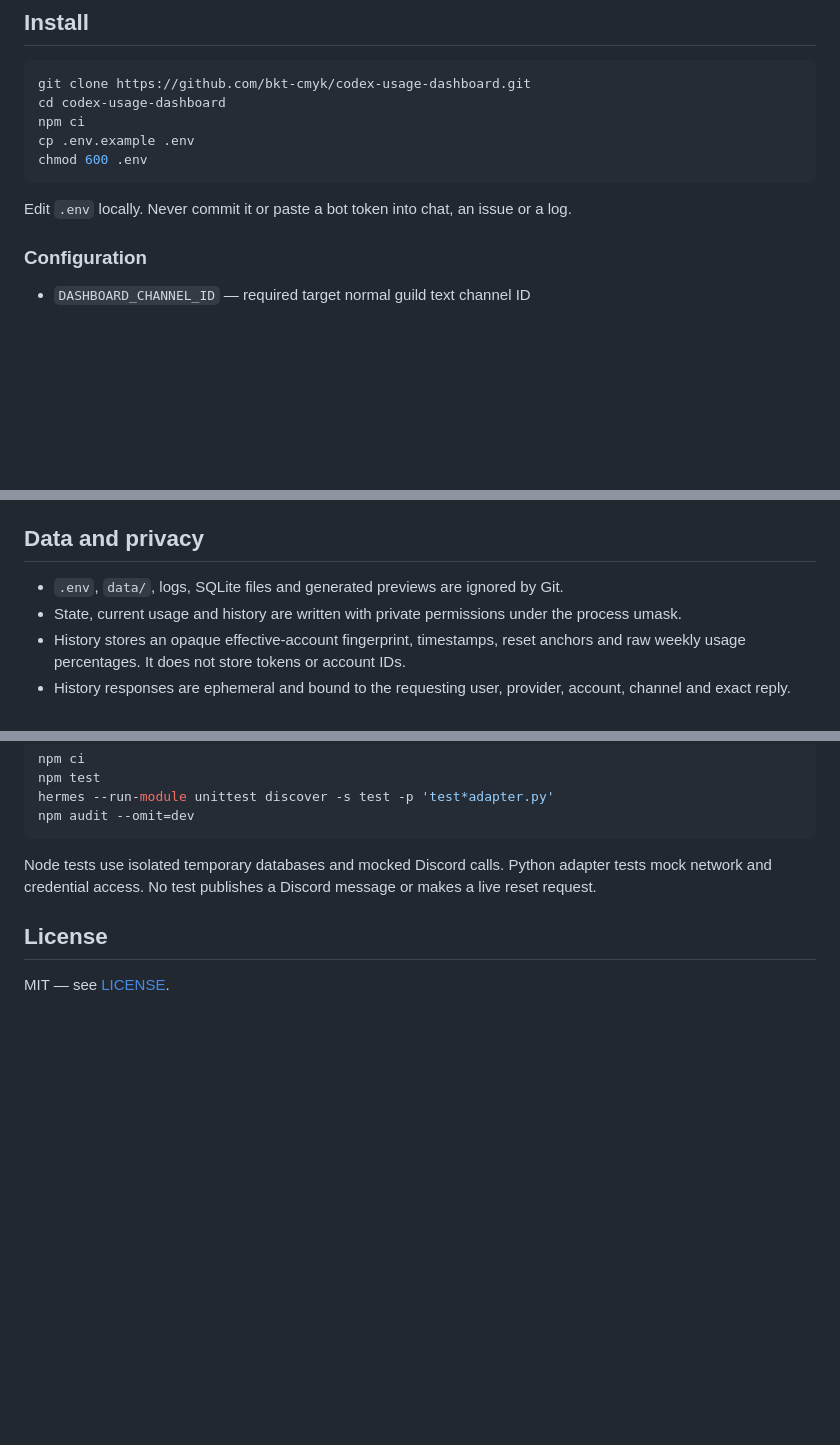
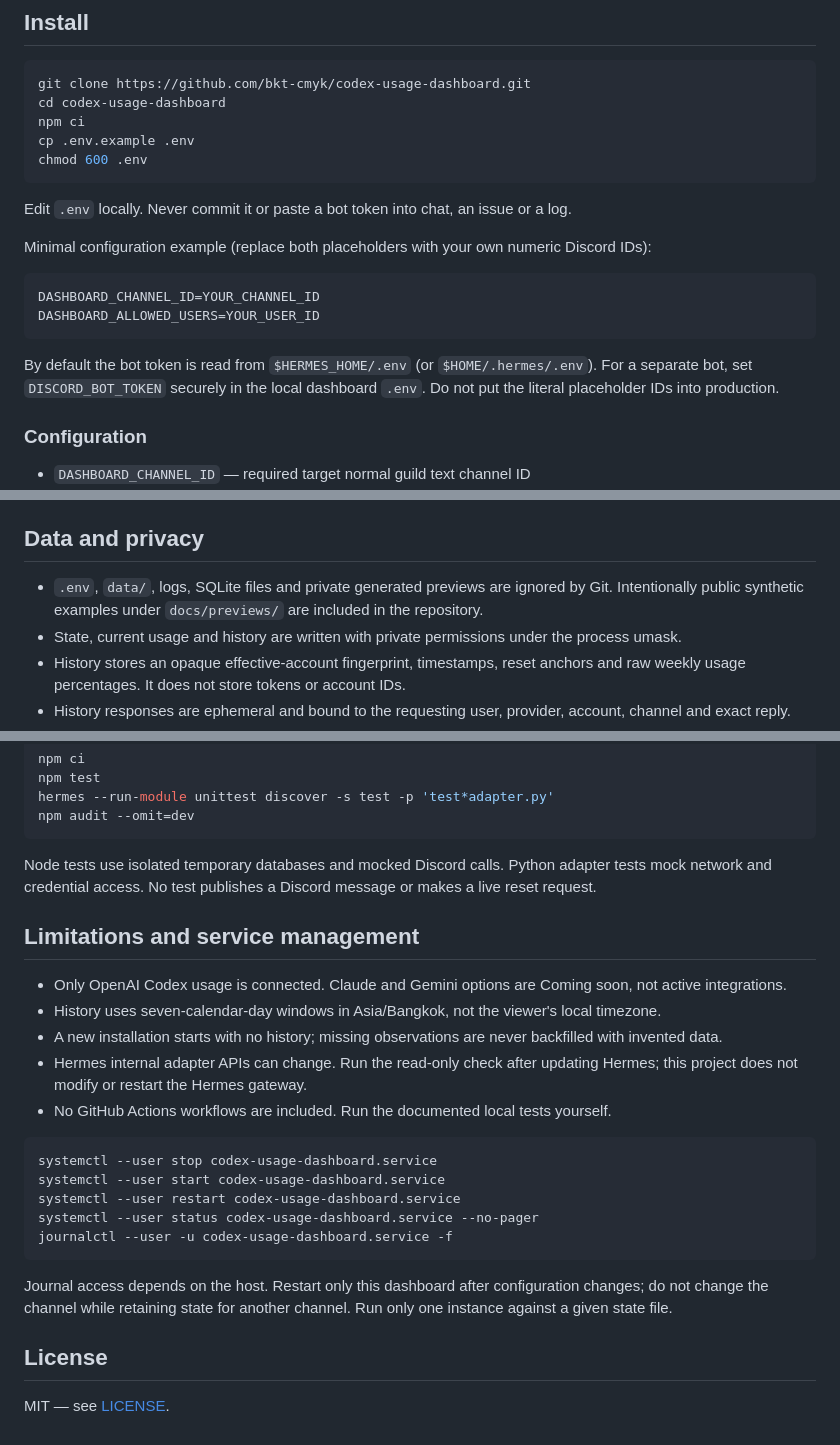
Before and after one commit to bkt-cmyk/codex-usage-dashboard, a Markdown page: README.md, 3 parts joined by grey strips. GitHub-like rendering; blank space fills up the shorter version.

````diff
--- a/README.md
+++ b/README.md
@@ -50,6 +66,15 @@ chmod 600 .env
 ```
 
 Edit `.env` locally. Never commit it or paste a bot token into chat, an issue or a log.
+
+Minimal configuration example (replace both placeholders with your own numeric Discord IDs):
+
+```dotenv
+DASHBOARD_CHANNEL_ID=YOUR_CHANNEL_ID
+DASHBOARD_ALLOWED_USERS=YOUR_USER_ID
+```
+
+By default the bot token is read from `$HERMES_HOME/.env` (or `$HOME/.hermes/.env`). For a separate bot, set `DISCORD_BOT_TOKEN` securely in the local dashboard `.env`. Do not put the literal placeholder IDs into production.
 
 ### Configuration
 
@@ -105,7 +130,7 @@ The sample assumes the checkout is `~/codex-usage-dashboard` and includes `~/.lo
 
 ## Data and privacy
 
-- `.env`, `data/`, logs, SQLite files and generated previews are ignored by Git.
+- `.env`, `data/`, logs, SQLite files and private generated previews are ignored by Git. Intentionally public synthetic examples under `docs/previews/` are included in the repository.
 - State, current usage and history are written with private permissions under the process umask.
 - History stores an opaque effective-account fingerprint, timestamps, reset anchors and raw weekly usage percentages. It does not store tokens or account IDs.
 - History responses are ephemeral and bound to the requesting user, provider, account, channel and exact reply.
@@ -131,6 +156,24 @@ npm audit --omit=dev
 
 Node tests use isolated temporary databases and mocked Discord calls. Python adapter tests mock network and credential access. No test publishes a Discord message or makes a live reset request.
 
+## Limitations and service management
+
+- Only OpenAI Codex usage is connected. Claude and Gemini options are Coming soon, not active integrations.
+- History uses seven-calendar-day windows in Asia/Bangkok, not the viewer's local timezone.
+- A new installation starts with no history; missing observations are never backfilled with invented data.
+- Hermes internal adapter APIs can change. Run the read-only check after updating Hermes; this project does not modify or restart the Hermes gateway.
+- No GitHub Actions workflows are included. Run the documented local tests yourself.
+
+```bash
+systemctl --user stop codex-usage-dashboard.service
+systemctl --user start codex-usage-dashboard.service
+systemctl --user restart codex-usage-dashboard.service
+systemctl --user status codex-usage-dashboard.service --no-pager
+journalctl --user -u codex-usage-dashboard.service -f
+```
+
+Journal access depends on the host. Restart only this dashboard after configuration changes; do not change the channel while retaining state for another channel. Run only one instance against a given state file.
+
 ## License
 
 MIT — see [LICENSE](LICENSE).
````
Also changed, not shown: other parts of README.md (+16 -0 lines), README.th.md (added, +179 -0 lines), docs/previews/dashboard-example.png (added), docs/previews/history-example.png (added), 2 other files.
